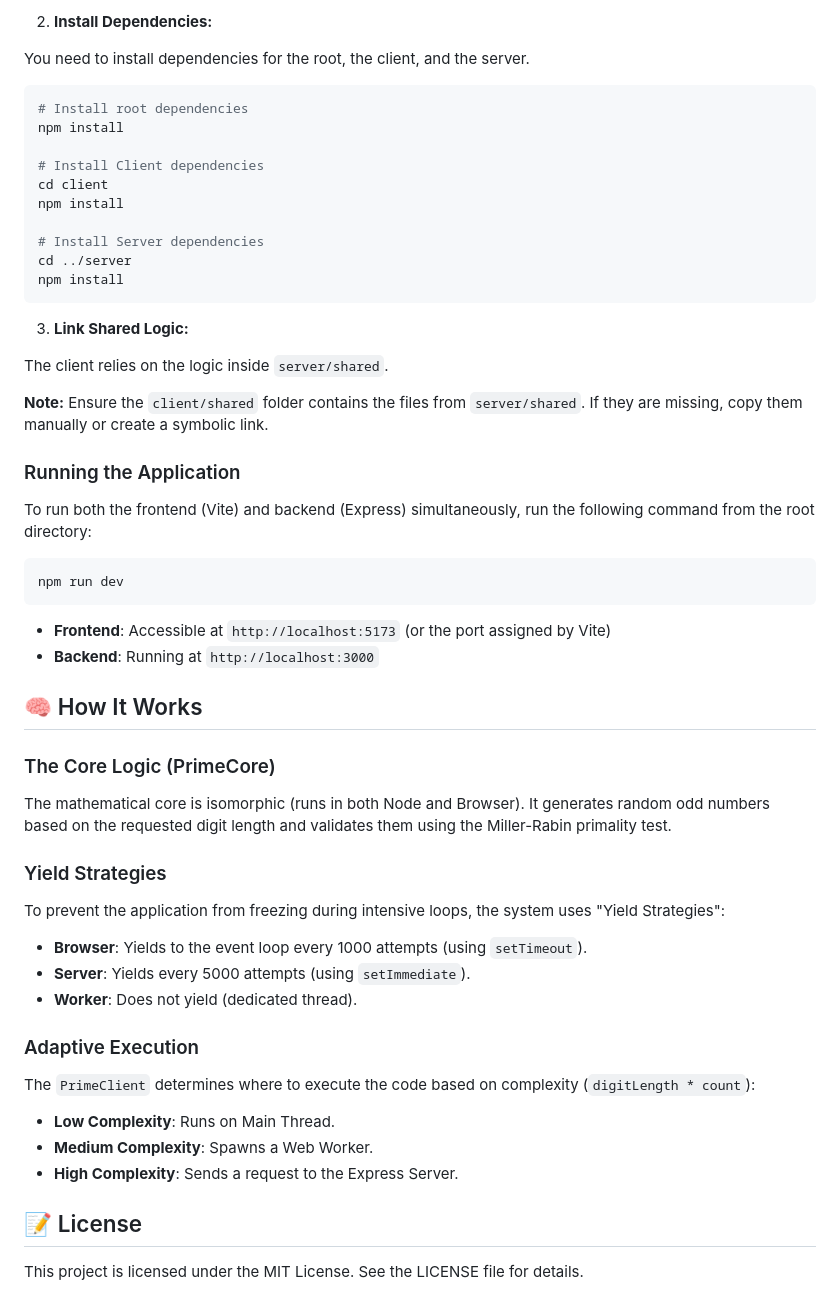
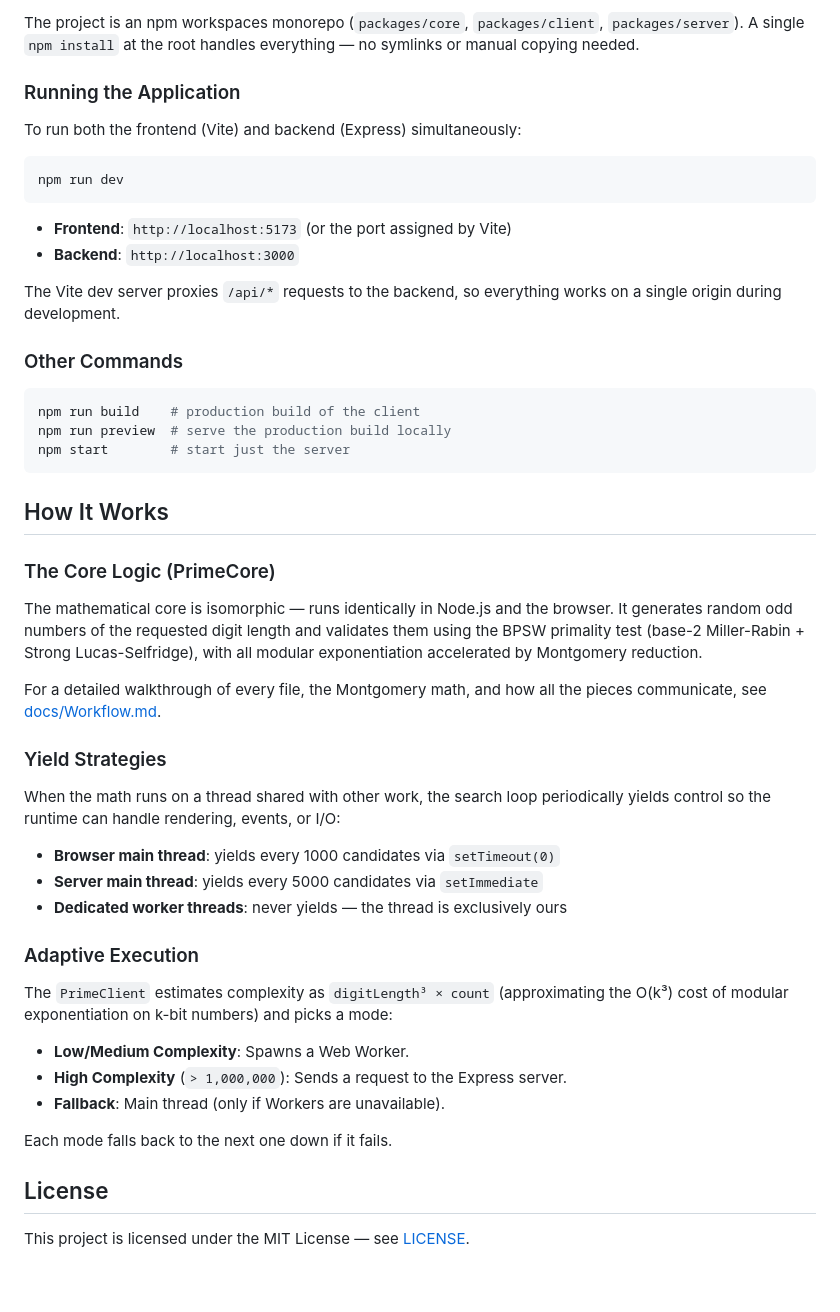
Before and after one commit to AhmedEssamYassin/CryptoPrime, a Markdown page: README.md, the part around one of its changes. Rendered like a GitHub page.

Commit message:
docs: rewrite README for monorepo and BPSW pipeline

````diff
--- a/README.md
+++ b/README.md
@@ -56,59 +63,54 @@ cd CryptoPrime
 ```
 
-2. **Install Dependencies:**
-
-You need to install dependencies for the root, the client, and the server.
-```bash
-# Install root dependencies
-npm install
-
-# Install Client dependencies
-cd client
-npm install
-
-# Install Server dependencies
-cd ../server
-npm install
-```
-
-3. **Link Shared Logic:**
-
-The client relies on the logic inside `server/shared`.
-
-**Note:** Ensure the `client/shared` folder contains the files from `server/shared`. If they are missing, copy them manually or create a symbolic link.
+The project is an npm workspaces monorepo (`packages/core`, `packages/client`, `packages/server`). A single `npm install` at the root handles everything — no symlinks or manual copying needed.
 
 ### Running the Application
 
-To run both the frontend (Vite) and backend (Express) simultaneously, run the following command from the root directory:
+To run both the frontend (Vite) and backend (Express) simultaneously:
+
 ```bash
 npm run dev
 ```
 
-- **Frontend**: Accessible at `http://localhost:5173` (or the port assigned by Vite)
-- **Backend**: Running at `http://localhost:3000`
+- **Frontend**: `http://localhost:5173` (or the port assigned by Vite)
+- **Backend**: `http://localhost:3000`
 
-## 🧠 How It Works
+The Vite dev server proxies `/api/*` requests to the backend, so everything works on a single origin during development.
+
+### Other Commands
+
+```bash
+npm run build    # production build of the client
+npm run preview  # serve the production build locally
+npm start        # start just the server
+```
+
+## How It Works
 
 ### The Core Logic (PrimeCore)
 
-The mathematical core is isomorphic (runs in both Node and Browser). It generates random odd numbers based on the requested digit length and validates them using the Miller-Rabin primality test.
+The mathematical core is isomorphic — runs identically in Node.js and the browser. It generates random odd numbers of the requested digit length and validates them using the BPSW primality test (base-2 Miller-Rabin + Strong Lucas-Selfridge), with all modular exponentiation accelerated by Montgomery reduction.
+
+For a detailed walkthrough of every file, the Montgomery math, and how all the pieces communicate, see [docs/Workflow.md](./docs/Workflow.md).
 
 ### Yield Strategies
 
-To prevent the application from freezing during intensive loops, the system uses "Yield Strategies":
+When the math runs on a thread shared with other work, the search loop periodically yields control so the runtime can handle rendering, events, or I/O:
 
-- **Browser**: Yields to the event loop every 1000 attempts (using `setTimeout`).
-- **Server**: Yields every 5000 attempts (using `setImmediate`).
-- **Worker**: Does not yield (dedicated thread).
+- **Browser main thread**: yields every 1000 candidates via `setTimeout(0)`
+- **Server main thread**: yields every 5000 candidates via `setImmediate`
+- **Dedicated worker threads**: never yields — the thread is exclusively ours
 
 ### Adaptive Execution
 
-The `PrimeClient` determines where to execute the code based on complexity (`digitLength * count`):
+The `PrimeClient` estimates complexity as `digitLength³ × count` (approximating the O(k³) cost of modular exponentiation on k-bit numbers) and picks a mode:
 
-- **Low Complexity**: Runs on Main Thread.
-- **Medium Complexity**: Spawns a Web Worker.
-- **High Complexity**: Sends a request to the Express Server.
+- **Low/Medium Complexity**: Spawns a Web Worker.
+- **High Complexity** (`> 1,000,000`): Sends a request to the Express server.
+- **Fallback**: Main thread (only if Workers are unavailable).
 
-## 📝 License
+Each mode falls back to the next one down if it fails.
 
-This project is licensed under the MIT License. See the LICENSE file for details.
+## License
+
+This project is licensed under the MIT License — see [LICENSE](./LICENSE).
````
Also changed, not shown: other parts of README.md (+27 -20 lines).
